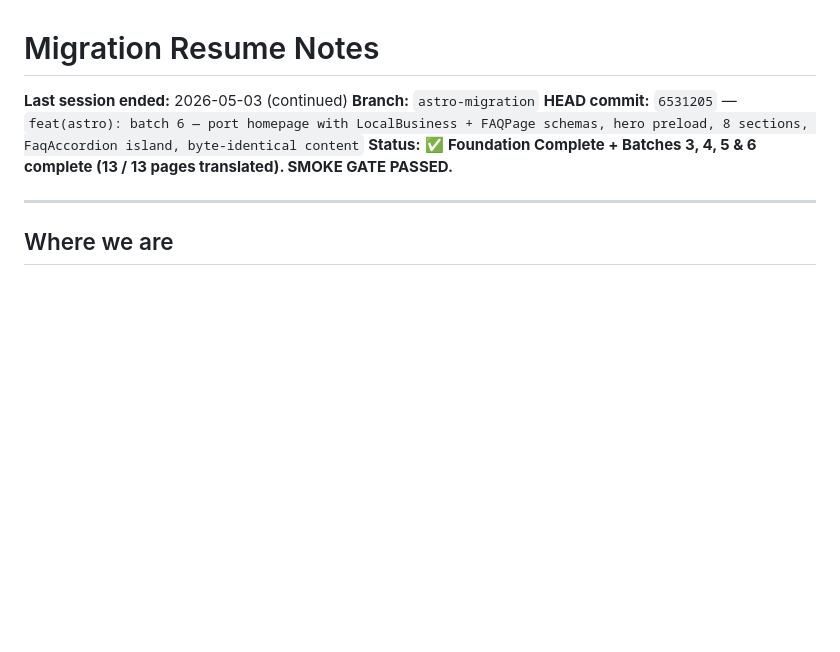
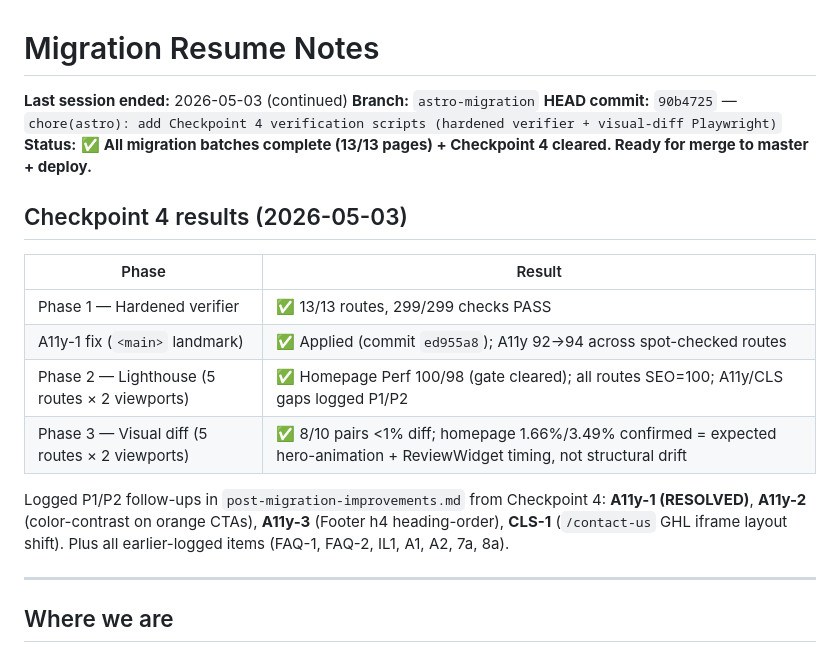
Before and after one commit to anthonykmartinez01/rankin-waste-management, a Markdown page: MIGRATION-RESUME.md, the part around the change. GitHub-like rendering; blank space fills up the shorter version.

Commit message:
docs(astro): document Checkpoint 4 results in resume notes

```diff
--- a/MIGRATION-RESUME.md
+++ b/MIGRATION-RESUME.md
@@ -2,8 +2,19 @@
 
 **Last session ended:** 2026-05-03 (continued)
 **Branch:** `astro-migration`
-**HEAD commit:** `6531205` — `feat(astro): batch 6 — port homepage with LocalBusiness + FAQPage schemas, hero preload, 8 sections, FaqAccordion island, byte-identical content`
-**Status:** ✅ **Foundation Complete + Batches 3, 4, 5 & 6 complete (13 / 13 pages translated). SMOKE GATE PASSED.**
+**HEAD commit:** `90b4725` — `chore(astro): add Checkpoint 4 verification scripts (hardened verifier + visual-diff Playwright)`
+**Status:** ✅ **All migration batches complete (13/13 pages) + Checkpoint 4 cleared. Ready for merge to master + deploy.**
+
+## Checkpoint 4 results (2026-05-03)
+
+| Phase | Result |
+|---|---|
+| Phase 1 — Hardened verifier | ✅ 13/13 routes, 299/299 checks PASS |
+| A11y-1 fix (`<main>` landmark) | ✅ Applied (commit `ed955a8`); A11y 92→94 across spot-checked routes |
+| Phase 2 — Lighthouse (5 routes × 2 viewports) | ✅ Homepage Perf 100/98 (gate cleared); all routes SEO=100; A11y/CLS gaps logged P1/P2 |
+| Phase 3 — Visual diff (5 routes × 2 viewports) | ✅ 8/10 pairs <1% diff; homepage 1.66%/3.49% confirmed = expected hero-animation + ReviewWidget timing, not structural drift |
+
+Logged P1/P2 follow-ups in `post-migration-improvements.md` from Checkpoint 4: **A11y-1 (RESOLVED)**, **A11y-2** (color-contrast on orange CTAs), **A11y-3** (Footer h4 heading-order), **CLS-1** (`/contact-us` GHL iframe layout shift). Plus all earlier-logged items (FAQ-1, FAQ-2, IL1, A1, A2, 7a, 8a).
 
 ---
 
```
